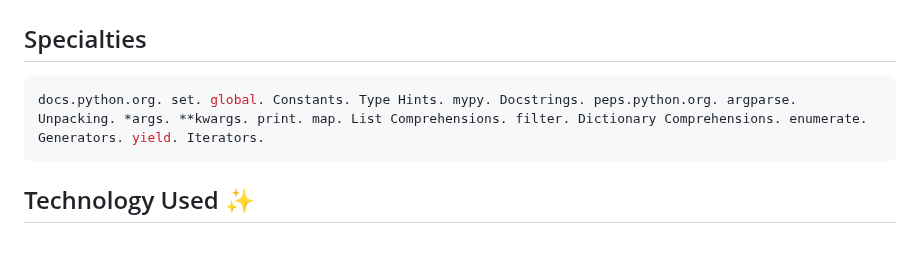
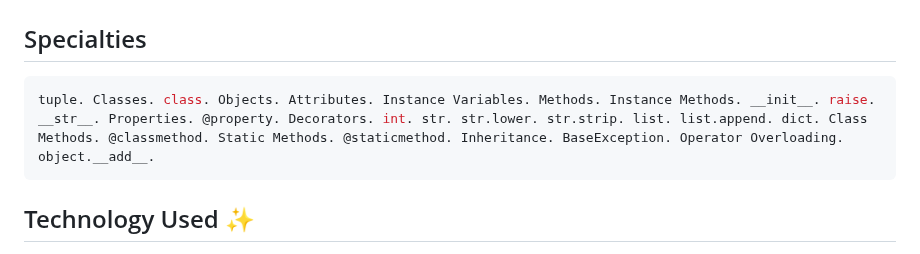
Before and after one commit to PeJiR/Harvard-s-Professional-Certificate-in-Computer-Science-for-Python-Programming, a Markdown page: CS50P | Introduction-to-Programming-with-Python/Problem Set 8 Object-Oriented Programming/readme.md, the part around the change. Drawn GitHub-style.

````diff
--- a/CS50P | Introduction-to-Programming-with-Python/Problem Set 8 Object-Oriented Programming/readme.md
+++ b/CS50P | Introduction-to-Programming-with-Python/Problem Set 8 Object-Oriented Programming/readme.md
@@ -23,7 +23,7 @@ Week 8 Object-Oriented Programming
 
 ## Specialties
 ```sh
-docs.python.org. set. global. Constants. Type Hints. mypy. Docstrings. peps.python.org. argparse. Unpacking. *args. **kwargs. print. map. List Comprehensions. filter. Dictionary Comprehensions. enumerate. Generators. yield. Iterators.
+tuple. Classes. class. Objects. Attributes. Instance Variables. Methods. Instance Methods. __init__. raise. __str__. Properties. @property. Decorators. int. str. str.lower. str.strip. list. list.append. dict. Class Methods. @classmethod. Static Methods. @staticmethod. Inheritance. BaseException. Operator Overloading. object.__add__.
 ```
 
 ## Technology Used ✨
````
